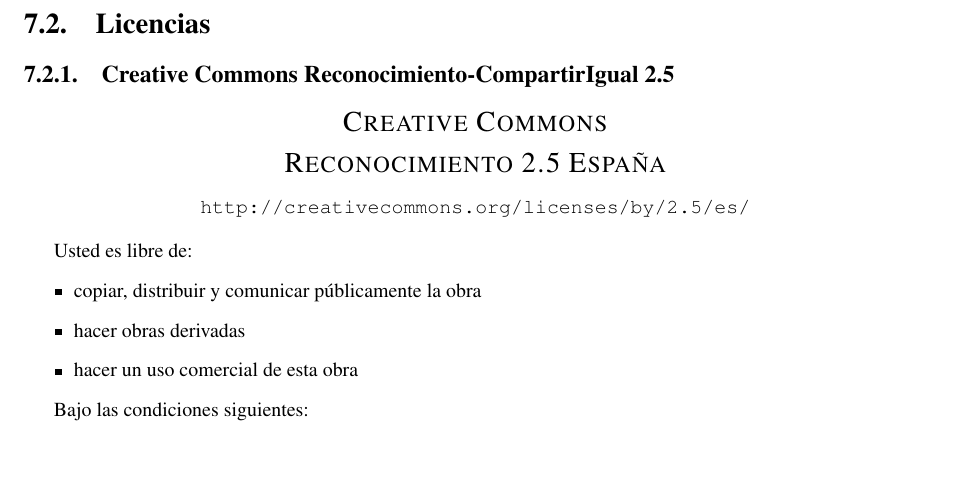
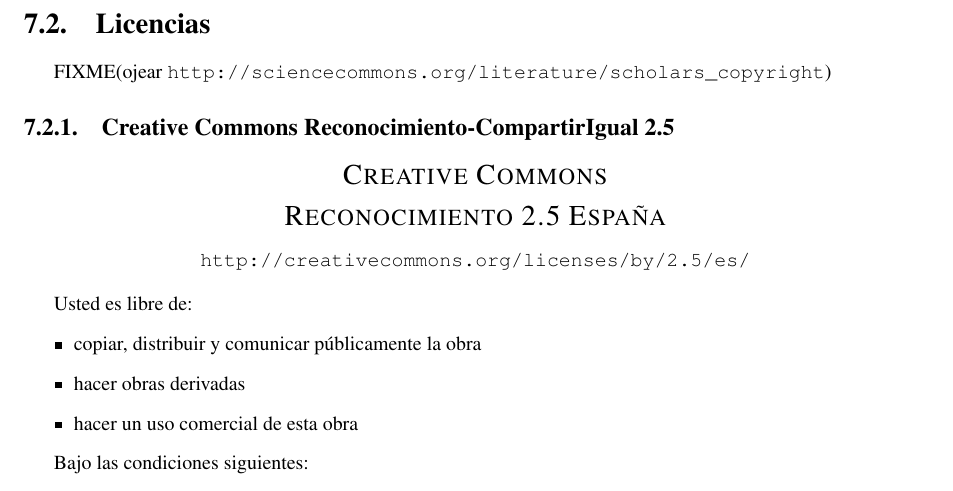
Before and after one commit to BackupTheBerlios/swaml-svn, a LaTeX document (doc/es/pfc/swaml.tex, which reads doc/es/pfc/anexos.tex): part of page 21 of 27, cut so that both start at the same text, the shorter picture padded with empty space. Compiled offline with pdfLaTeX; the source files are stored in an older character set and shown here as Unicode.

Commit message:
possible license? sciencecommons

```diff
--- a/doc/es/pfc/anexos.tex
+++ b/doc/es/pfc/anexos.tex
@@ -8,6 +8,8 @@
 \newpage
 
 \section{Licencias}
+
+FIXME(ojear \url{http://sciencecommons.org/literature/scholars_copyright})
 
 \subsection{Creative Commons Reconocimiento-CompartirIgual 2.5\label{sec:license.cc}}
 
```
Also changed, not shown: doc/es/pfc/swaml.tex (+0 -4 lines).
